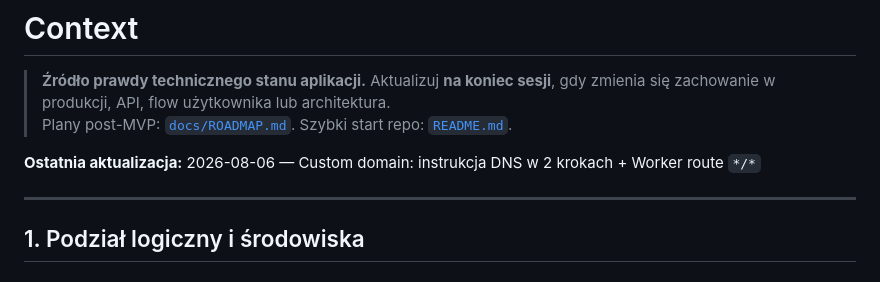
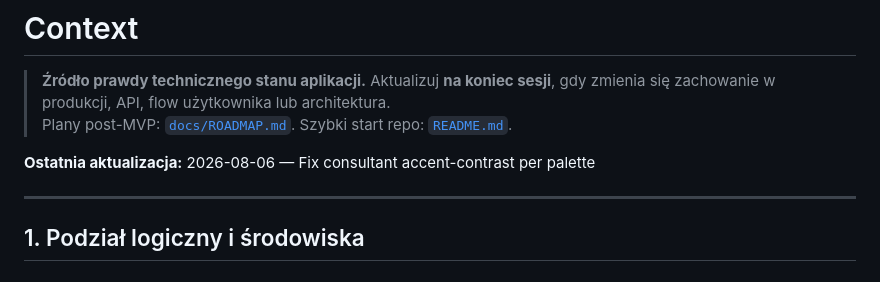
Before and after one commit to darkov89/dfopscms, a Markdown page: docs/CONTEXT.md, the part around the change. GitHub-like rendering.

Commit message:
docs: note consultant accent-contrast fix in CONTEXT
Co-authored-by: Cursor <cursoragent@cursor.com>

```diff
--- a/docs/CONTEXT.md
+++ b/docs/CONTEXT.md
@@ -3,7 +3,7 @@
 > **Źródło prawdy technicznego stanu aplikacji.** Aktualizuj **na koniec sesji**, gdy zmienia się zachowanie w produkcji, API, flow użytkownika lub architektura.
 > Plany post-MVP: [`docs/ROADMAP.md`](ROADMAP.md). Szybki start repo: [`README.md`](../README.md).
 
-**Ostatnia aktualizacja:** 2026-08-06 — Custom domain: instrukcja DNS w 2 krokach + Worker route `*/*`
+**Ostatnia aktualizacja:** 2026-08-06 — Fix consultant accent-contrast per palette
 
 ---
 
```
